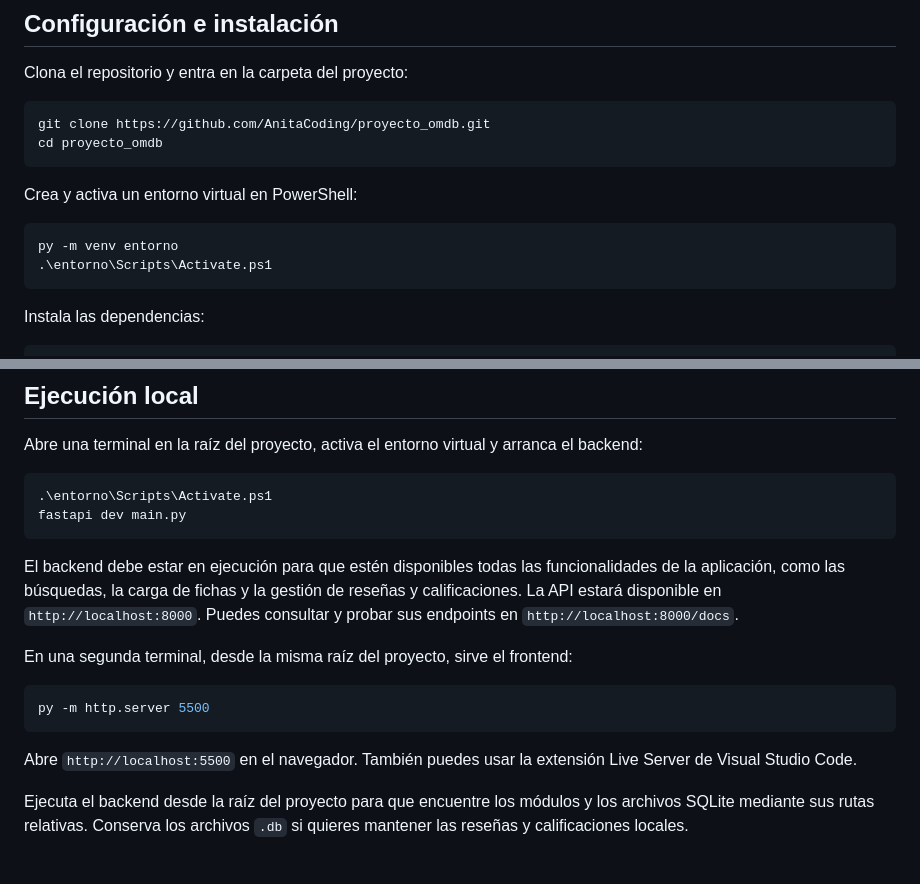
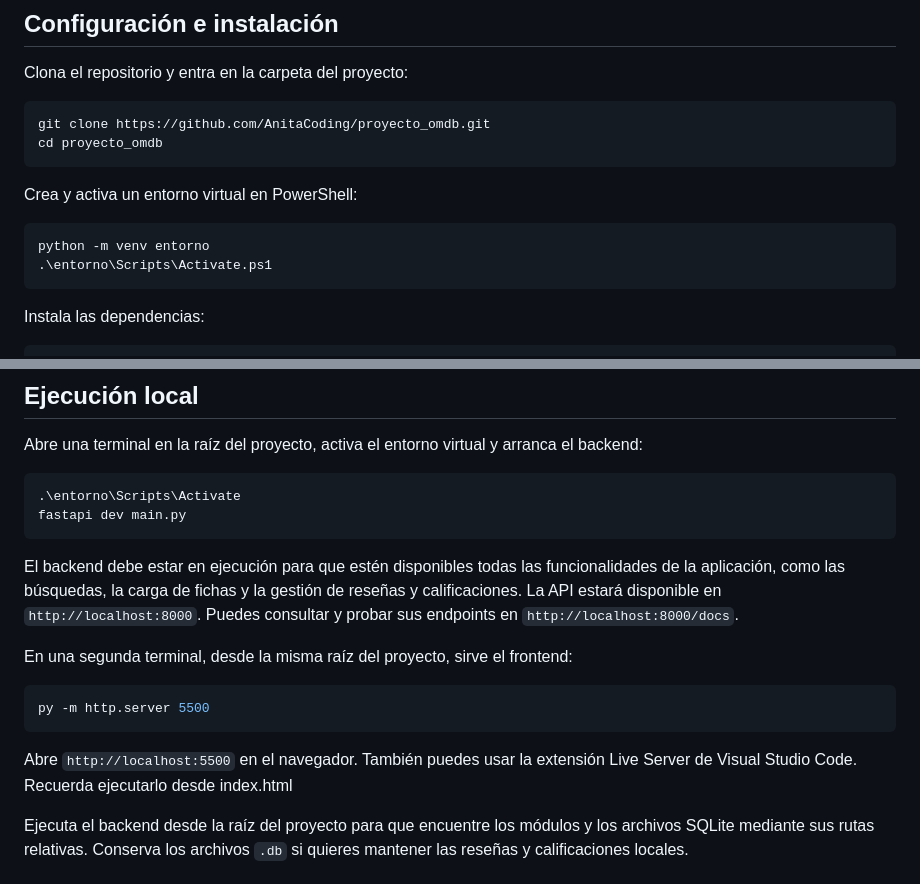
Before and after one commit to AnitaCoding/proyecto_omdb, a Markdown page: README.md, 2 parts joined by grey strips. Rendered like a GitHub page.

Commit message:
Se actualizan tres líneas del readme

````diff
--- a/README.md
+++ b/README.md
@@ -97,7 +97,7 @@ cd proyecto_omdb
 Crea y activa un entorno virtual en PowerShell:
 
 ```powershell
-py -m venv entorno
+python -m venv entorno
 .\entorno\Scripts\Activate.ps1
 ```
 
@@ -120,7 +120,7 @@ Este archivo está excluido del control de versiones.
 Abre una terminal en la raíz del proyecto, activa el entorno virtual y arranca el backend:
 
 ```powershell
-.\entorno\Scripts\Activate.ps1
+.\entorno\Scripts\Activate
 fastapi dev main.py
 ```
 
@@ -132,7 +132,7 @@ En una segunda terminal, desde la misma raíz del proyecto, sirve el frontend:
 py -m http.server 5500
 ```
 
-Abre `http://localhost:5500` en el navegador. También puedes usar la extensión Live Server de Visual Studio Code.
+Abre `http://localhost:5500` en el navegador. También puedes usar la extensión Live Server de Visual Studio Code. Recuerda ejecutarlo desde index.html
 
 Ejecuta el backend desde la raíz del proyecto para que encuentre los módulos y los archivos SQLite mediante sus rutas relativas. Conserva los archivos `.db` si quieres mantener las reseñas y calificaciones locales.
 
````
